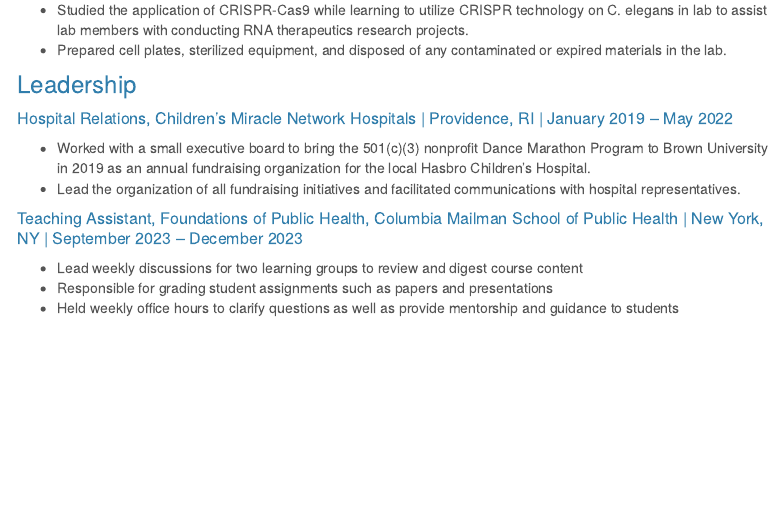
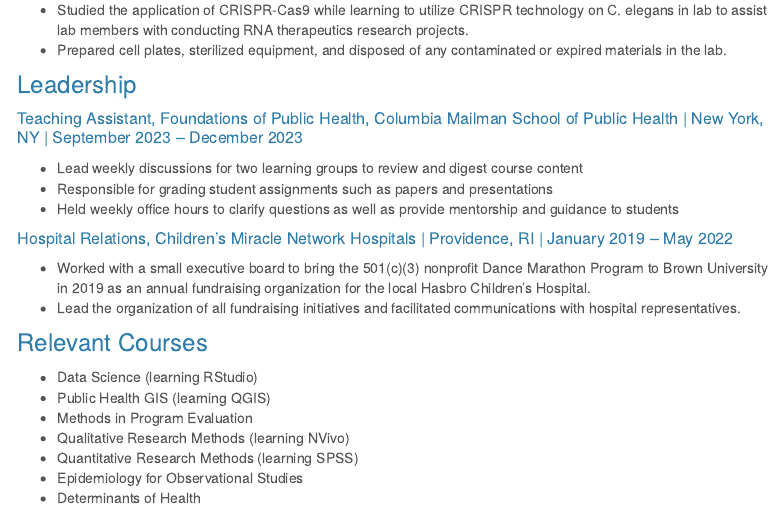
Before and after one commit to VictoriaMello1/Victoria-Mello.github.io, an R Markdown document (resume.Rmd): the page in a window 1100 px wide, from 1410 px down. The pictures show the output file resume.html that the author committed with the source, opened offline; library style sheets and scripts come from the installed R packages; menus at the side of the page are left out.

Commit message:
adding to resume

```diff
--- a/resume.Rmd
+++ b/resume.Rmd
@@ -59,13 +59,24 @@
 * Studied the application of CRISPR-Cas9 while learning to utilize CRISPR technology on C. elegans in lab to assist lab members with conducting RNA therapeutics research projects.
 * Prepared cell plates, sterilized equipment, and disposed of any contaminated or expired materials in the lab.
 
+
 ### Leadership
+
+##### Teaching Assistant, Foundations of Public Health, Columbia Mailman School of Public Health |  New York, NY | September 2023 – December 2023
+* Lead weekly discussions for two learning groups to review and digest course content
+* Responsible for grading student assignments such as papers and presentations
+* Held weekly office hours to clarify questions as well as provide mentorship and guidance to students
 
 ##### Hospital Relations, Children’s Miracle Network Hospitals  |  Providence, RI | January 2019 – May 2022
 * Worked with a small executive board to bring the 501(c)(3) nonprofit Dance Marathon Program to Brown University in 2019 as an annual fundraising organization for the local Hasbro Children’s Hospital.
 * Lead the organization of all fundraising initiatives and facilitated communications with hospital representatives.
 
-##### Teaching Assistant, Foundations of Public Health, Columbia Mailman School of Public Health |  New York, NY | September 2023 – December 2023
-* Lead weekly discussions for two learning groups to review and digest course content
-* Responsible for grading student assignments such as papers and presentations
-* Held weekly office hours to clarify questions as well as provide mentorship and guidance to students
+
+### Relevant Courses
+* Data Science (learning RStudio)
+* Public Health GIS (learning QGIS)
+* Methods in Program Evaluation
+* Qualitative Research Methods (learning NVivo)
+* Quantitative Research Methods (learning SPSS)
+* Epidemiology for Observational Studies
+* Determinants of Health
```
Also changed, not shown: dashboard.html, resume.html.
